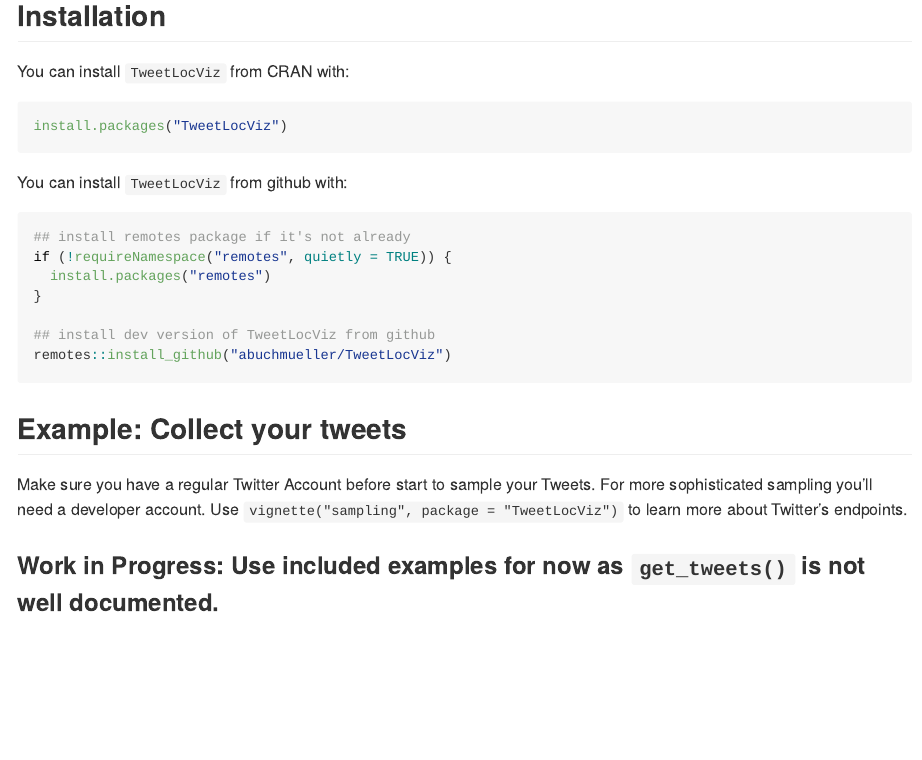
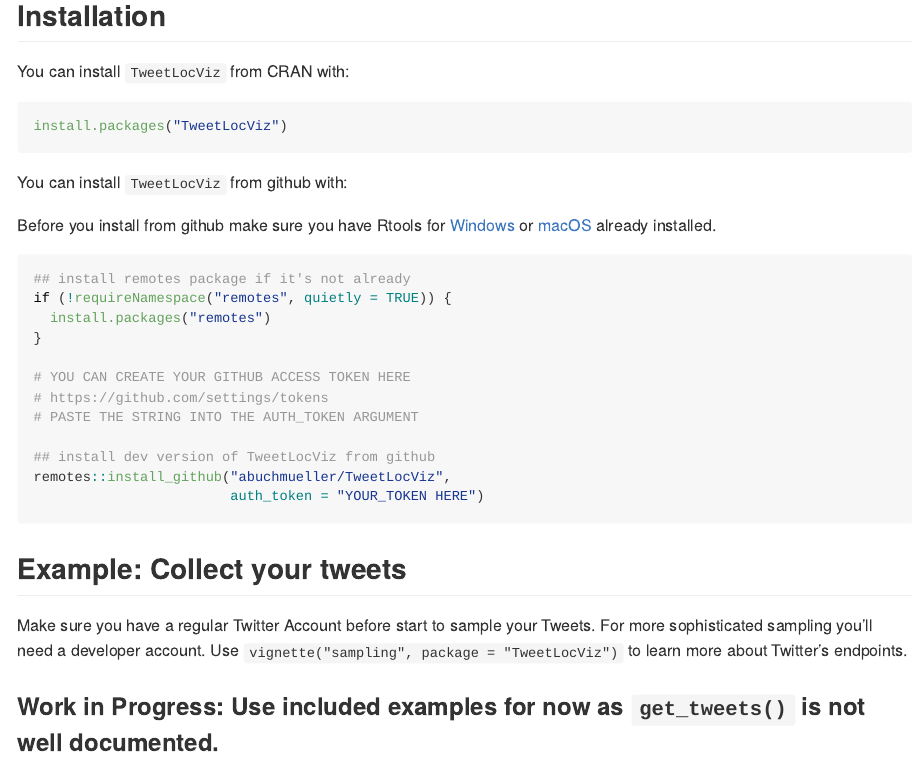
Before and after one commit to abuchmueller/Twitmo, an R Markdown document (README.Rmd): the page in a window 1100 px wide, from 220 px down. The pictures show the output file README.md that the author committed with the source, drawn offline in the style of GitHub.

Commit message:
update readme #14

````diff
--- a/README.Rmd
+++ b/README.Rmd
@@ -27,27 +26,32 @@
 
 You can install `TweetLocViz` from github with:
 
+Before you install from github make sure you have Rtools for [Windows](https://cran.r-project.org/bin/windows/Rtools/ "Rtools for Windows (CRAN)") or [macOS](https://thecoatlessprofessor.com/programming/cpp/r-compiler-tools-for-rcpp-on-macos/ "Rtools for macOS") already installed.
+
 ```{r gh-installation, eval = FALSE}
 ## install remotes package if it's not already
 if (!requireNamespace("remotes", quietly = TRUE)) {
   install.packages("remotes")
 }
 
+# YOU CAN CREATE YOUR GITHUB ACCESS TOKEN HERE
+# https://github.com/settings/tokens
+# PASTE THE STRING INTO THE AUTH_TOKEN ARGUMENT
+
 ## install dev version of TweetLocViz from github
-remotes::install_github("abuchmueller/TweetLocViz")
+remotes::install_github("abuchmueller/TweetLocViz",
+                        auth_token = "YOUR_TOKEN HERE")
 ```
 
 ## Example: Collect your tweets
 
-Make sure you have a regular Twitter Account before start to sample your Tweets.
-For more sophisticated sampling you'll need a developer account. Use `vignette("sampling", package = "TweetLocViz")` to learn more about Twitter's endpoints.
+Make sure you have a regular Twitter Account before start to sample your Tweets. For more sophisticated sampling you'll need a developer account. Use `vignette("sampling", package = "TweetLocViz")` to learn more about Twitter's endpoints.
 
 ### Work in Progress: Use included examples for now as `get_tweets()` is not well documented.
 
 ```{r}
 # get_tweets()
 ```
-
 
 ## Parse your tweets
 
````
Also changed, not shown: README.md, figures/ldatuner-1.png (added), figures/unnamed-chunk-6-1.png (deleted), README.Rmd (7 more changed lines).
